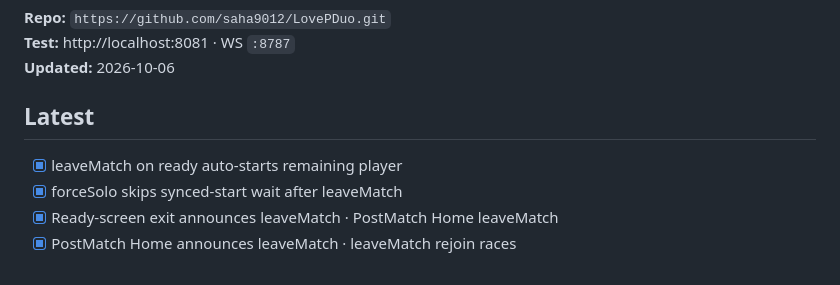
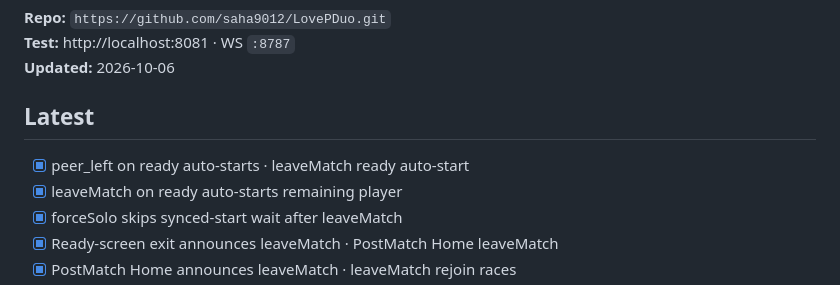
Before and after one commit to saha9012/LovePDuo, a Markdown page: docs/PROGRESS.md, the part around the change. GitHub-like rendering.

Commit message:
PROGRESS: peer_left ready auto-start.
Log WS-drop unlock during synced-start.

Co-authored-by: Cursor <cursoragent@cursor.com>

```diff
--- a/docs/PROGRESS.md
+++ b/docs/PROGRESS.md
@@ -6,6 +6,7 @@
 
 ## Latest
 
+- [x] peer_left on ready auto-starts · leaveMatch ready auto-start
 - [x] leaveMatch on ready auto-starts remaining player
 - [x] forceSolo skips synced-start wait after leaveMatch
 - [x] Ready-screen exit announces leaveMatch · PostMatch Home leaveMatch
```
